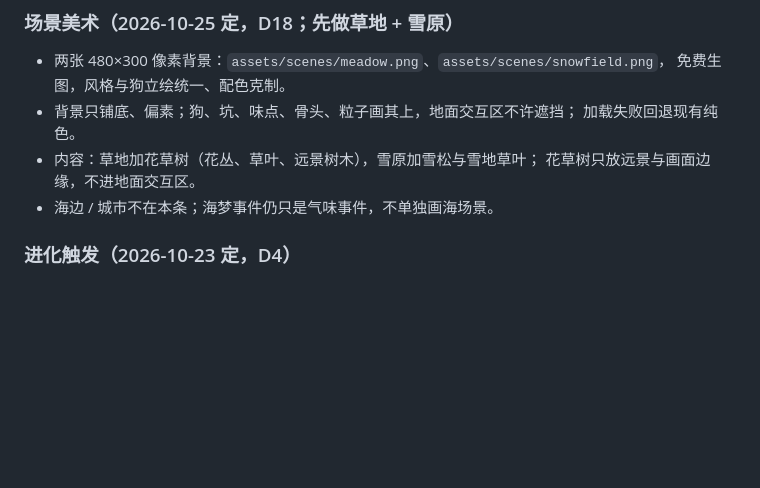
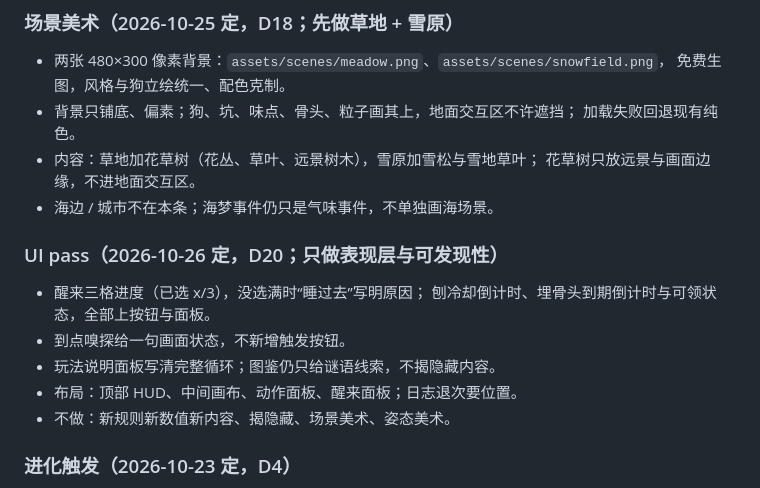
Before and after one commit to zwang1225/project-snooze, a Markdown page: docs/SPEC.md, the part around the change. Rendered like a GitHub page; blank space fills up the shorter version.

```diff
--- a/docs/SPEC.md
+++ b/docs/SPEC.md
@@ -148,6 +148,14 @@
 - 内容：草地加花草树（花丛、草叶、远景树木），雪原加雪松与雪地草叶；
   花草树只放远景与画面边缘，不进地面交互区。
 - 海边 / 城市不在本条；海梦事件仍只是气味事件，不单独画海场景。
+
+### UI pass（2026-10-26 定，D20；只做表现层与可发现性）
+- 醒来三格进度（已选 x/3），没选满时“睡过去”写明原因；
+  刨冷却倒计时、埋骨头到期倒计时与可领状态，全部上按钮与面板。
+- 到点嗅探给一句画面状态，不新增触发按钮。
+- 玩法说明面板写清完整循环；图鉴仍只给谜语线索，不揭隐藏内容。
+- 布局：顶部 HUD、中间画布、动作面板、醒来面板；日志退次要位置。
+- 不做：新规则新数值新内容、揭隐藏、场景美术、姿态美术。
 
 ### 进化触发（2026-10-23 定，D4）
 
```
Also changed, not shown: docs/DECISIONS.md (+32 -0 lines).
